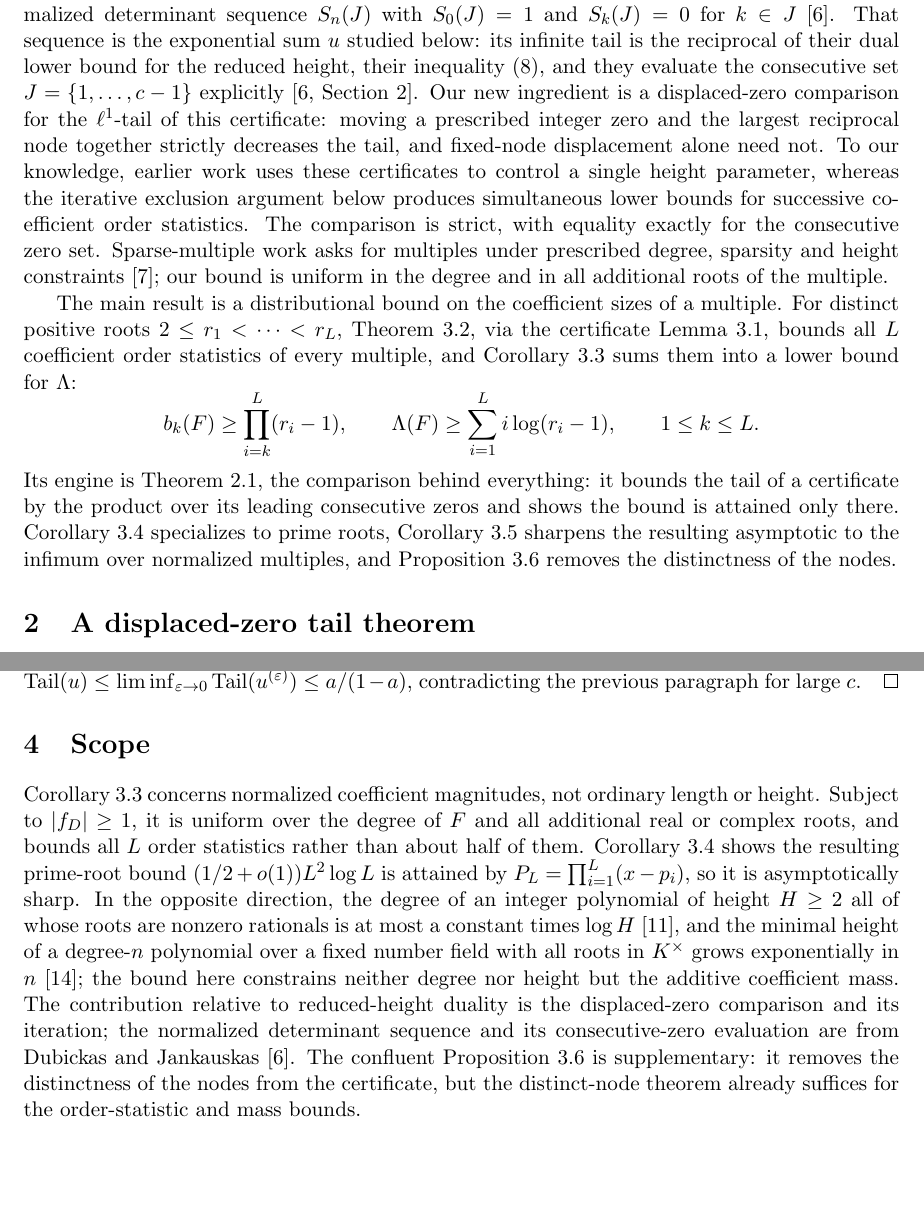
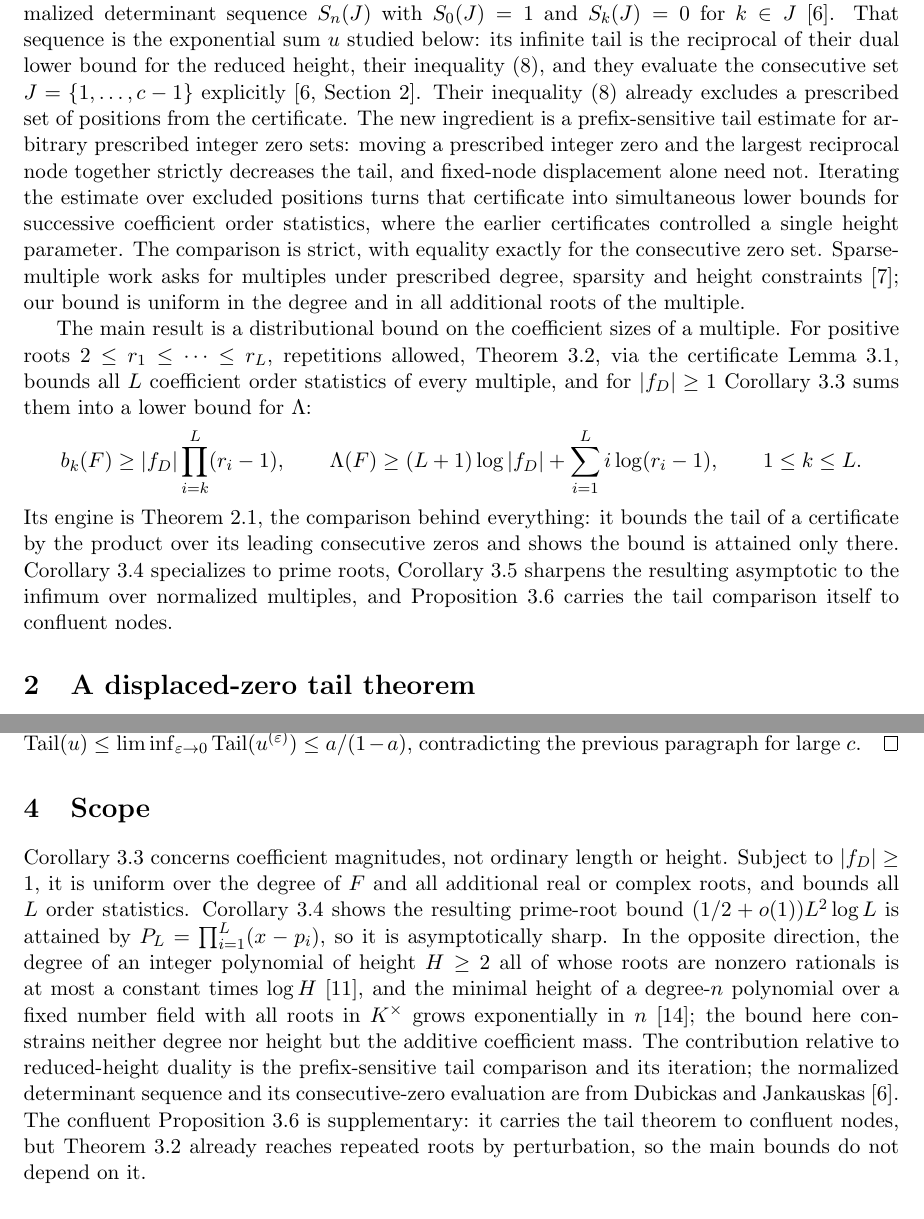
Before and after one commit to bangyen/coefficient-mass, a LaTeX paper (coefficient-mass.tex): two parts of pages 2 and 9 of 10 before the commit and two parts of pages 2 and 10 of 11 after it, joined at a grey line, cut so that both start at the same text, the shorter picture padded with empty space. Compiled offline with pdfLaTeX.

Commit message:
Make coefficient-mass bounds homogeneous and allow repeated roots
Theorem 3.2 now carries the leading-coefficient factor,
b_{u+1} >= |f_D| prod_{i=u+1}^L (r_i - 1), and is stated for real
2 <= r_1 <= ... <= r_L with repetitions.  Lemma 3.1 keeps the distinct-root
hypothesis; the theorem names it, then perturbs repeated roots to distinct
nodes and passes to the limit through continuity of the order statistic.
Corollary 3.3 becomes Lambda(F) >= (L+1) log|f_D| + sum_i i log(r_i - 1);
the added (L+1) log|f_D| is nonnegative under the standing |f_D| >= 1, so the
prime-root and infimum corollaries are unchanged (their proofs now say the
term is dropped).

Positioning: Dubickas-Jankauskas inequality (8) already excludes prescribed
positions from the certificate; the new ingredient is the prefix-sensitive
tail estimate for arbitrary prescribed integer zero sets, and its iteration
over excluded positions.  State that in the introduction and Scope.

Add the (x+1)P_2 example: Lambda(P_2) = log 30 while Lambda((x+1)P_2) =
log 24, so P_L need not minimize mass at finite L; Cor 3.5 is asymptotic.
Remove the (3,2) example duplicated after the tail proof and the
uncomparatored "about half of them" in Scope.  Give Lemma 2.2 one sentence on
its two kinds of marked point.

polynomial.tex restates the mass theorem by reference to Cor 3.3, so match
its statement to the strengthened form and fix the repeated-roots remark.

Checked: tail theorem on 4000 exact-rational configurations (equality only at
Z={1,...,c-1}); homogeneous order-statistic bound on 3000 random multiples;
repeated-root bound on 2000; the printed examples; cutoff crossings a=3/5 at
c=7 and a=2/3 at c=4.  tectonic compiles coefficient-mass and polynomial
clean; just test passes.

```diff
--- a/coefficient-mass.tex
+++ b/coefficient-mass.tex
@@ -92,27 +93,30 @@ $S_k(J)=0$ for $k\in J$~\cite{dj}.  That sequence is the exponential sum $u$
 studied below: its infinite tail is the reciprocal of their dual lower bound
 for the reduced height, their inequality~(8), and they evaluate the
 consecutive set $J=\{1,\ldots,c-1\}$
-explicitly~\cite[Section~2]{dj}.  Our new ingredient is a displaced-zero
-comparison for the $\ell^1$-tail of this certificate: moving a prescribed
-integer zero and the largest reciprocal node together strictly decreases the
-tail, and fixed-node displacement alone need not.  To our knowledge, earlier
-work uses these certificates to control a single height parameter, whereas the
-iterative exclusion argument below produces simultaneous lower bounds for
-successive coefficient order statistics.  The comparison is strict, with
-equality exactly for the consecutive zero set.  Sparse-multiple work
+explicitly~\cite[Section~2]{dj}.  Their inequality~(8) already excludes a
+prescribed set of positions from the certificate.  The new ingredient is a
+prefix-sensitive tail estimate for arbitrary prescribed integer zero sets:
+moving a prescribed integer zero and the largest reciprocal node together
+strictly decreases the tail, and fixed-node displacement alone need not.
+Iterating the estimate over excluded positions turns that certificate into
+simultaneous lower bounds for successive coefficient order statistics, where
+the earlier certificates controlled a single height parameter.  The
+comparison is strict, with equality exactly for the consecutive zero set.
+Sparse-multiple work
 asks for multiples under prescribed degree, sparsity and height
 constraints~\cite{grt}; our bound is uniform in the degree and in all
 additional roots of the multiple.
 
 The main result is a distributional bound on the coefficient sizes of a
-multiple.  For distinct positive roots $2\le r_1<\cdots<r_L$,
-Theorem~\ref{thm:order}, via the certificate Lemma~\ref{lem:slack}, bounds all
-$L$ coefficient order statistics of every multiple, and
-Corollary~\ref{cor:mass} sums them into a lower bound for $\Lambda$:
+multiple.  For positive roots $2\le r_1\le\cdots\le r_L$, repetitions
+allowed, Theorem~\ref{thm:order}, via the certificate
+Lemma~\ref{lem:slack}, bounds all $L$ coefficient order statistics of every
+multiple, and for $|f_D|\ge1$ Corollary~\ref{cor:mass} sums them into a lower
+bound for $\Lambda$:
 \[
-  b_k(F)\ge\prod_{i=k}^{L}(r_i-1),
+  b_k(F)\ge|f_D|\prod_{i=k}^{L}(r_i-1),
   \qquad
-  \Lambda(F)\ge\sum_{i=1}^{L}i\log(r_i-1),
+  \Lambda(F)\ge(L+1)\log|f_D|+\sum_{i=1}^{L}i\log(r_i-1),
   \qquad 1\le k\le L .
 \]
 Its engine is Theorem~\ref{thm:tail}, the comparison behind everything: it
@@ -120,7 +124,8 @@ bounds the tail of a certificate by the product over its leading consecutive
 zeros and shows the bound is attained only there.  Corollary~\ref{cor:prime}
 specializes to prime roots, Corollary~\ref{cor:infimum} sharpens the resulting
 asymptotic to the infimum over normalized multiples, and
-Proposition~\ref{prop:confluent} removes the distinctness of the nodes.
+Proposition~\ref{prop:confluent} carries the tail comparison itself to
+confluent nodes.
 
 \section{A displaced-zero tail theorem}
 
@@ -677,11 +702,10 @@ contradicting the previous paragraph for large $c$.
 
 \section{Scope}
 
-Corollary~\ref{cor:mass} concerns normalized coefficient magnitudes, not
-ordinary length or height.  Subject to $|f_D|\ge1$, it is uniform over the
-degree of $F$ and all additional real or complex roots, and bounds all $L$
-order statistics rather than about half of them.  Corollary~\ref{cor:prime}
-shows the resulting prime-root bound $(1/2+o(1))L^2\log L$ is attained by
+Corollary~\ref{cor:mass} concerns coefficient magnitudes, not ordinary length
+or height.  Subject to $|f_D|\ge1$, it is uniform over the degree of $F$ and
+all additional real or complex roots, and bounds all $L$ order statistics.
+Corollary~\ref{cor:prime} shows the resulting prime-root bound $(1/2+o(1))L^2\log L$ is attained by
 $P_L=\prod_{i=1}^L(x-p_i)$, so it is asymptotically sharp.  In the opposite
 direction, the degree of an integer polynomial of height $H\ge2$ all of whose
 roots are nonzero rationals is at most a constant times $\log H$~\cite{htv},
@@ -689,12 +713,13 @@ and the minimal height of a degree-$n$ polynomial over a fixed number field
 with all roots in $K^\times$ grows exponentially in $n$~\cite{tromp}; the
 bound here constrains neither degree nor height but the additive coefficient
 mass.  The contribution
-relative to reduced-height duality is the displaced-zero comparison and its
-iteration; the normalized determinant sequence and its consecutive-zero
-evaluation are from Dubickas and Jankauskas~\cite{dj}.  The confluent
-Proposition~\ref{prop:confluent} is supplementary: it removes the
-distinctness of the nodes from the certificate, but the distinct-node
-theorem already suffices for the order-statistic and mass bounds.
+relative to reduced-height duality is the prefix-sensitive tail comparison
+and its iteration; the normalized determinant sequence and its
+consecutive-zero evaluation are from Dubickas and Jankauskas~\cite{dj}.  The
+confluent
+Proposition~\ref{prop:confluent} is supplementary: it carries the tail theorem
+to confluent nodes, but Theorem~\ref{thm:order} already reaches repeated roots
+by perturbation, so the main bounds do not depend on it.
 
 \paragraph{Data availability.}
 No datasets were generated or analyzed in this study.
```
Also changed, not shown: coefficient-mass.tex (91 more changed lines).
